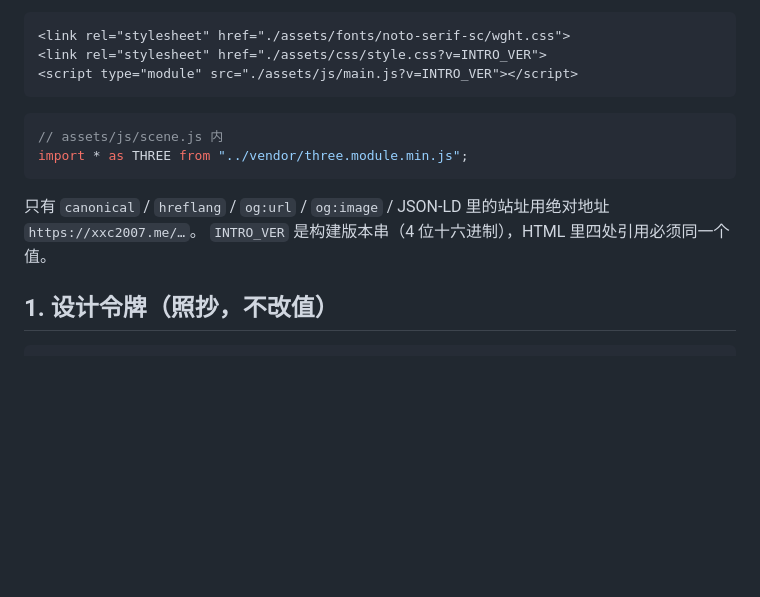
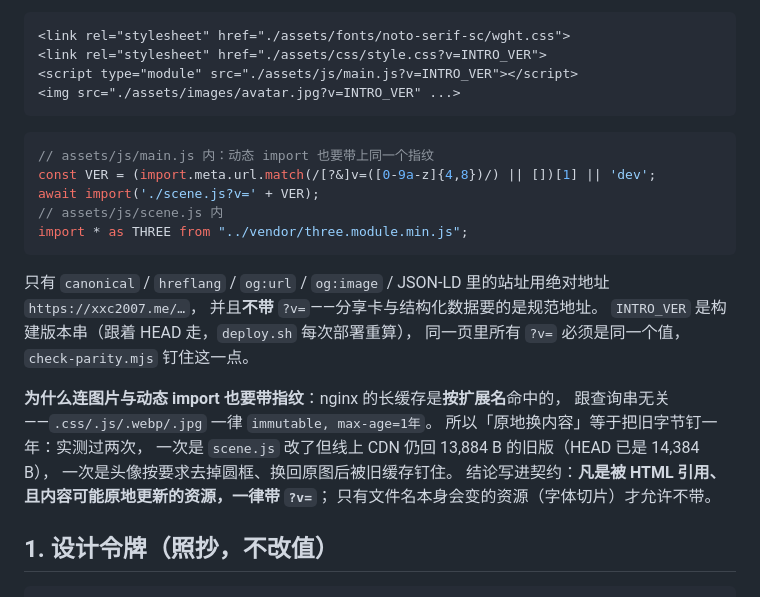
Before and after one commit to xxc2007/Introduction-of-XinChen-Xiong, a Markdown page: docs/build-contract.md, the part around the change. Drawn GitHub-style; blank space fills up the shorter version.

Commit message:
docs: 资源指纹契约补上图片与动态 import（nginx 按扩展名命中长缓存，原地换内容会被钉一年）

````diff
--- a/docs/build-contract.md
+++ b/docs/build-contract.md
@@ -14,13 +14,27 @@
 <link rel="stylesheet" href="./assets/fonts/noto-serif-sc/wght.css">
 <link rel="stylesheet" href="./assets/css/style.css?v=INTRO_VER">
 <script type="module" src="./assets/js/main.js?v=INTRO_VER"></script>
+<img src="./assets/images/avatar.jpg?v=INTRO_VER" ...>
 ```
 ```js
+// assets/js/main.js 内：动态 import 也要带上同一个指纹
+const VER = (import.meta.url.match(/[?&]v=([0-9a-z]{4,8})/) || [])[1] || 'dev';
+await import('./scene.js?v=' + VER);
 // assets/js/scene.js 内
 import * as THREE from "../vendor/three.module.min.js";
 ```
-只有 `canonical` / `hreflang` / `og:url` / `og:image` / JSON-LD 里的站址用绝对地址 `https://xxc2007.me/…`。
-`INTRO_VER` 是构建版本串（4 位十六进制），HTML 里四处引用必须同一个值。
+只有 `canonical` / `hreflang` / `og:url` / `og:image` / JSON-LD 里的站址用绝对地址 `https://xxc2007.me/…`，
+并且**不带** `?v=`——分享卡与结构化数据要的是规范地址。
+`INTRO_VER` 是构建版本串（跟着 HEAD 走，`deploy.sh` 每次部署重算），
+同一页里所有 `?v=` 必须是同一个值，`check-parity.mjs` 钉住这一点。
+
+**为什么连图片与动态 import 也要带指纹**：nginx 的长缓存是**按扩展名**命中的，
+跟查询串无关——`.css/.js/.webp/.jpg` 一律 `immutable, max-age=1年`。
+所以「原地换内容」等于把旧字节钉一年：实测过两次，
+一次是 `scene.js` 改了但线上 CDN 仍回 13,884 B 的旧版（HEAD 已是 14,384 B），
+一次是头像按要求去掉圆框、换回原图后被旧缓存钉住。
+结论写进契约：**凡是被 HTML 引用、且内容可能原地更新的资源，一律带 `?v=`**；
+只有文件名本身会变的资源（字体切片）才允许不带。
 
 ## 1. 设计令牌（照抄，不改值）
 
````
